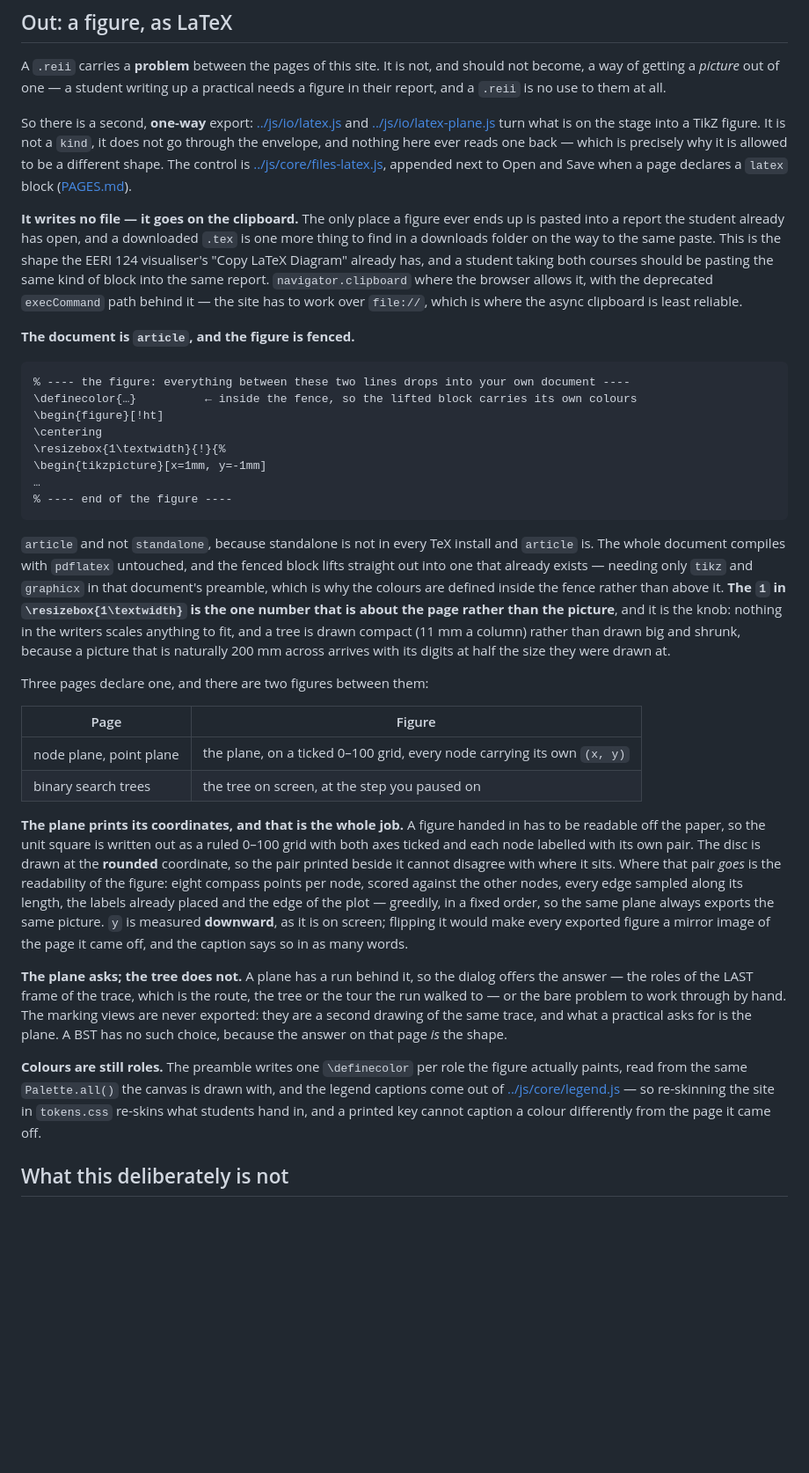
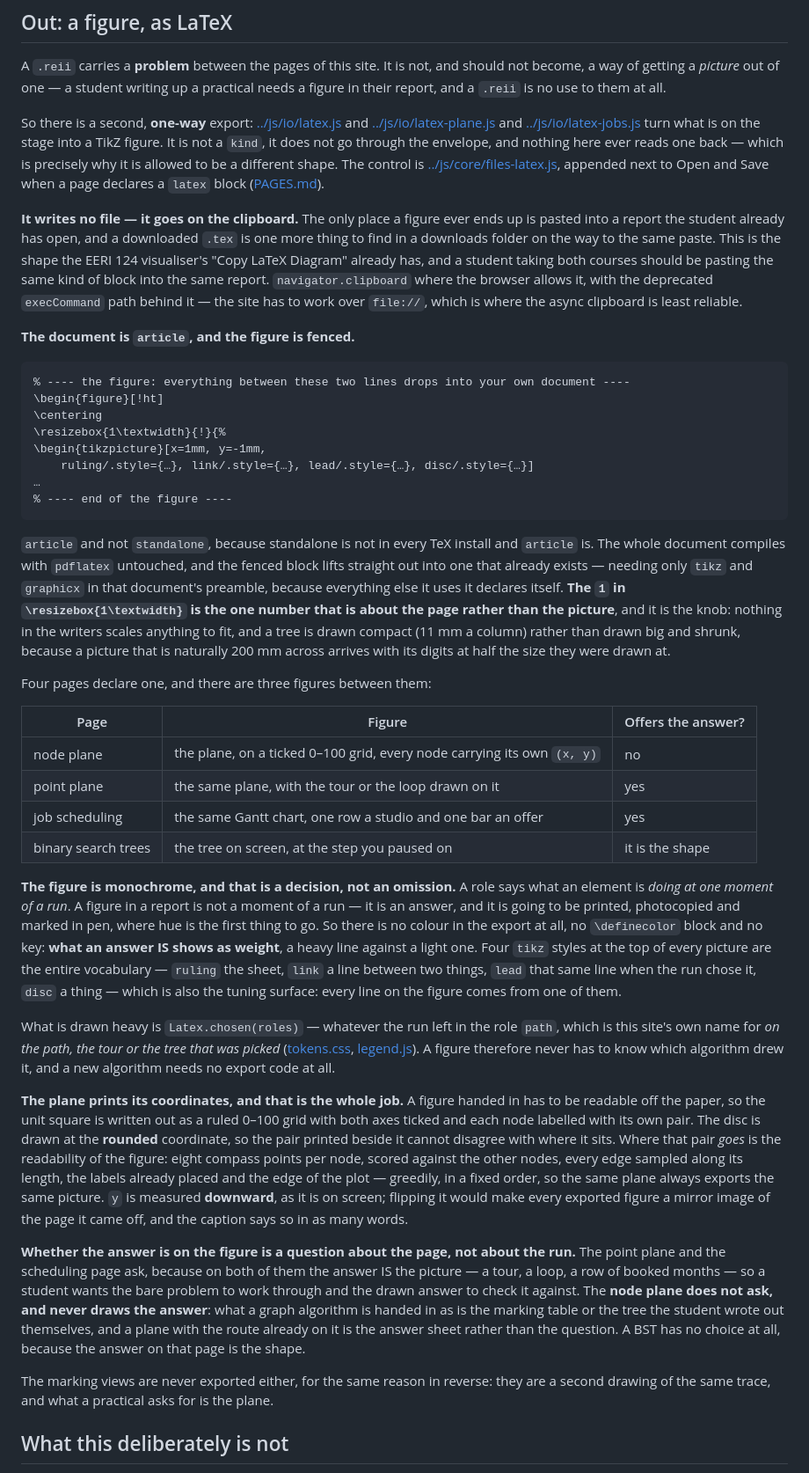
Before and after one commit to SEECE/REII211, a Markdown page: structure/FORMATS.md, the part around the change. Shown at 88% size. GitHub-like rendering; blank space fills up the shorter version.

Commit message:
docs: monochrome figures, who offers the answer, and the timeline
FORMATS.md described a palette-coloured figure with a legend. Records what it
is now: no colour at all, four tikz styles as the whole vocabulary, weight
rather than hue as the thing that says what an answer is, and `path` as the
one role a figure reads. The table of pages gains job scheduling and a column
for whether the page offers the answer — with why the node plane does not.

Co-Authored-By: Claude Opus 5 <noreply@anthropic.com>

````diff
--- a/structure/FORMATS.md
+++ b/structure/FORMATS.md
@@ -98,7 +98,8 @@ become, a way of getting a *picture* out of one — a student writing up a pract
 figure in their report, and a `.reii` is no use to them at all.
 
 So there is a second, **one-way** export: [../js/io/latex.js](../js/io/latex.js) and
-[../js/io/latex-plane.js](../js/io/latex-plane.js) turn what is on the stage into a TikZ figure.
+[../js/io/latex-plane.js](../js/io/latex-plane.js) and
+[../js/io/latex-jobs.js](../js/io/latex-jobs.js) turn what is on the stage into a TikZ figure.
 It is not a `kind`, it does not go through the envelope, and nothing here ever reads one back —
 which is precisely why it is allowed to be a different shape. The control is
 [../js/core/files-latex.js](../js/core/files-latex.js), appended next to Open and Save when a
@@ -116,11 +117,11 @@ allows it, with the deprecated `execCommand` path behind it — the site has to
 
 ```latex
 % ---- the figure: everything between these two lines drops into your own document ----
-\definecolor{…}          ← inside the fence, so the lifted block carries its own colours
 \begin{figure}[!ht]
 \centering
 \resizebox{1\textwidth}{!}{%
-\begin{tikzpicture}[x=1mm, y=-1mm]
+\begin{tikzpicture}[x=1mm, y=-1mm,
+    ruling/.style={…}, link/.style={…}, lead/.style={…}, disc/.style={…}]
 …
 % ---- end of the figure ----
 ```
@@ -128,18 +129,34 @@ allows it, with the deprecated `execCommand` path behind it — the site has to
 `article` and not `standalone`, because standalone is not in every TeX install and `article` is.
 The whole document compiles with `pdflatex` untouched, and the fenced block lifts straight out
 into one that already exists — needing only `tikz` and `graphicx` in that document's preamble,
-which is why the colours are defined inside the fence rather than above it. **The `1` in
+because everything else it uses it declares itself. **The `1` in
 `\resizebox{1\textwidth}` is the one number that is about the page rather than the picture**, and
 it is the knob: nothing in the writers scales anything to fit, and a tree is drawn compact
 (11 mm a column) rather than drawn big and shrunk, because a picture that is naturally 200 mm
 across arrives with its digits at half the size they were drawn at.
 
-Three pages declare one, and there are two figures between them:
+Four pages declare one, and there are three figures between them:
 
-| Page | Figure |
-|---|---|
-| node plane, point plane | the plane, on a ticked 0–100 grid, every node carrying its own `(x, y)` |
-| binary search trees | the tree on screen, at the step you paused on |
+| Page | Figure | Offers the answer? |
+|---|---|---|
+| node plane | the plane, on a ticked 0–100 grid, every node carrying its own `(x, y)` | no |
+| point plane | the same plane, with the tour or the loop drawn on it | yes |
+| job scheduling | the same Gantt chart, one row a studio and one bar an offer | yes |
+| binary search trees | the tree on screen, at the step you paused on | it is the shape |
+
+**The figure is monochrome, and that is a decision, not an omission.** A role says what an
+element is *doing at one moment of a run*. A figure in a report is not a moment of a run — it is
+an answer, and it is going to be printed, photocopied and marked in pen, where hue is the first
+thing to go. So there is no colour in the export at all, no `\definecolor` block and no key:
+**what an answer IS shows as weight**, a heavy line against a light one. Four `tikz` styles at
+the top of every picture are the entire vocabulary — `ruling` the sheet, `link` a line between
+two things, `lead` that same line when the run chose it, `disc` a thing — which is also the
+tuning surface: every line on the figure comes from one of them.
+
+What is drawn heavy is `Latex.chosen(roles)` — whatever the run left in the role `path`, which
+is this site's own name for *on the path, the tour or the tree that was picked*
+([tokens.css](../css/tokens.css), [legend.js](../js/core/legend.js)). A figure therefore never
+has to know which algorithm drew it, and a new algorithm needs no export code at all.
 
 **The plane prints its coordinates, and that is the whole job.** A figure handed in has to be
 readable off the paper, so the unit square is written out as a ruled 0–100 grid with both axes
@@ -151,17 +168,16 @@ a fixed order, so the same plane always exports the same picture. `y` is measure
 as it is on screen; flipping it would make every exported figure a mirror image of the page it
 came off, and the caption says so in as many words.
 
-**The plane asks; the tree does not.** A plane has a run behind it, so the dialog offers the
-answer — the roles of the LAST frame of the trace, which is the route, the tree or the tour the
-run walked to — or the bare problem to work through by hand. The marking views are never
-exported: they are a second drawing of the same trace, and what a practical asks for is the
-plane. A BST has no such choice, because the answer on that page *is* the shape.
+**Whether the answer is on the figure is a question about the page, not about the run.** The
+point plane and the scheduling page ask, because on both of them the answer IS the picture — a
+tour, a loop, a row of booked months — so a student wants the bare problem to work through and
+the drawn answer to check it against. The **node plane does not ask, and never draws the
+answer**: what a graph algorithm is handed in as is the marking table or the tree the student
+wrote out themselves, and a plane with the route already on it is the answer sheet rather than
+the question. A BST has no choice at all, because the answer on that page is the shape.
 
-**Colours are still roles.** The preamble writes one `\definecolor` per role the figure actually
-paints, read from the same `Palette.all()` the canvas is drawn with, and the legend captions come
-out of [../js/core/legend.js](../js/core/legend.js) — so re-skinning the site in `tokens.css`
-re-skins what students hand in, and a printed key cannot caption a colour differently from the
-page it came off.
+The marking views are never exported either, for the same reason in reverse: they are a second
+drawing of the same trace, and what a practical asks for is the plane.
 
 ## What this deliberately is not
 
````
Also changed, not shown: CLAUDE.md (+5 -5 lines).
